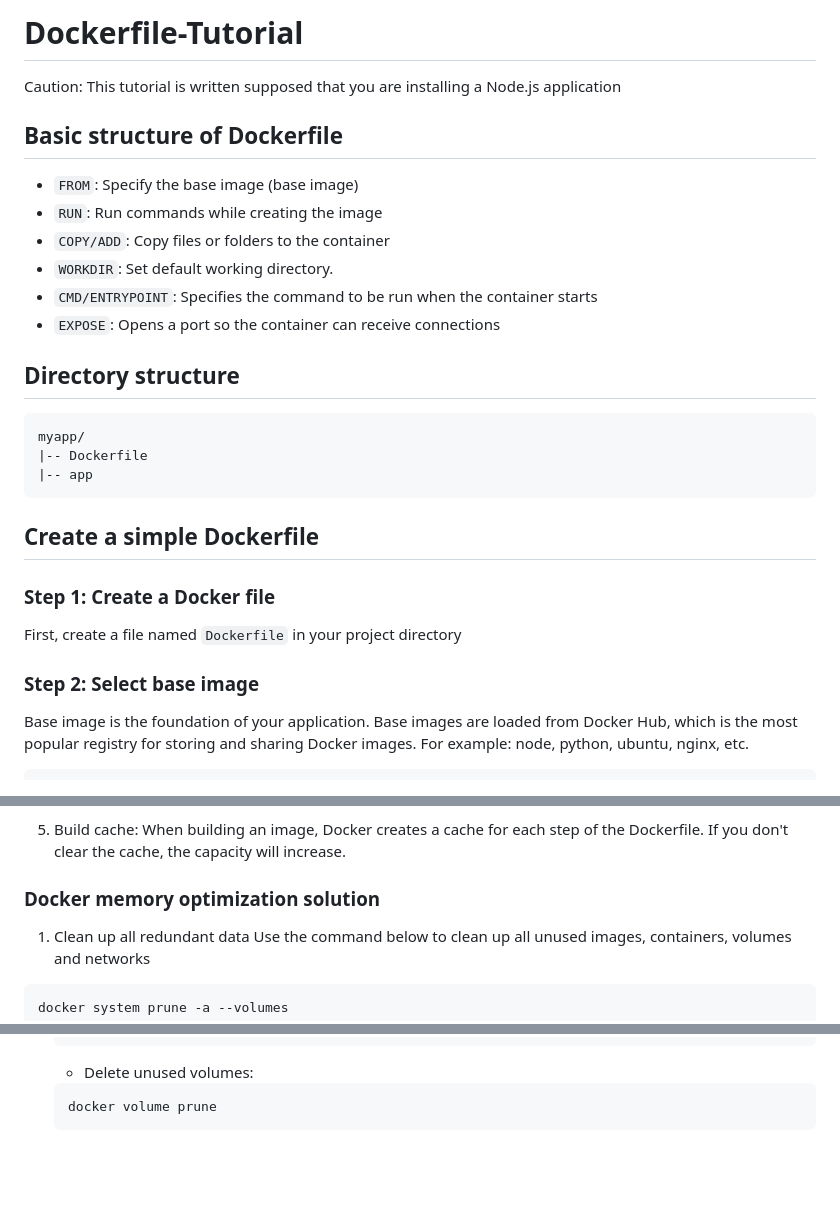
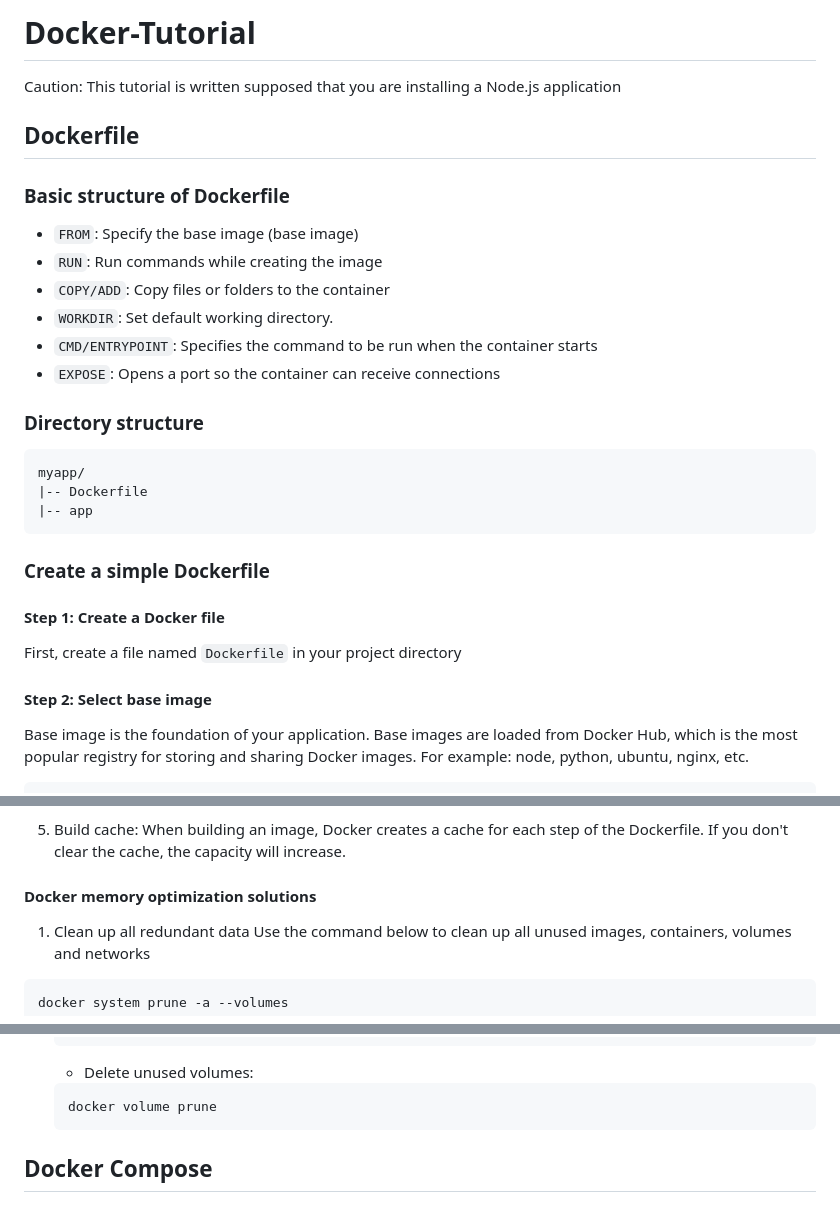
Before and after one commit to thuanvu301103/Dockerfile-Tutorial, a Markdown page: README.md, 3 parts joined by grey strips. Rendered like a GitHub page; blank space fills up the shorter version.

Commit message:
Update: README for Docker Compose

````diff
--- a/README.md
+++ b/README.md
@@ -1,8 +1,10 @@
-# Dockerfile-Tutorial
+# Docker-Tutorial
 
 Caution: This tutorial is written supposed that you are installing a Node.js application
 
-## Basic structure of Dockerfile
+## Dockerfile
+
+### Basic structure of Dockerfile
 
 - ```FROM```: Specify the base image (base image)
 - ```RUN```: Run commands while creating the image
@@ -11,20 +13,20 @@ Caution: This tutorial is written supposed that you are installing a Node.js app
 - ```CMD/ENTRYPOINT```: Specifies the command to be run when the container starts
 - ```EXPOSE```: Opens a port so the container can receive connections
 
-## Directory structure
+### Directory structure
 ```
 myapp/
 |-- Dockerfile
 |-- app
 ```
 
-## Create a simple Dockerfile
+### Create a simple Dockerfile
 
-### Step 1: Create a Docker file
+#### Step 1: Create a Docker file
 
 First, create a file named ```Dockerfile``` in your project directory
 
-### Step 2: Select base image
+#### Step 2: Select base image
 
 Base image is the foundation of your application. Base images are loaded from Docker Hub, which is the most popular registry for storing and sharing Docker images. For example: node, python, ubuntu, nginx, etc.
 
@@ -149,7 +151,7 @@ Then run the container as usual
 
 5. Build cache: When building an image, Docker creates a cache for each step of the Dockerfile. If you don't clear the cache, the capacity will increase.
 
-### Docker memory optimization solution
+#### Docker memory optimization solutions
 
 1. Clean up all redundant data
 Use the command below to clean up all unused images, containers, volumes and networks
@@ -194,3 +196,5 @@ docker image prune
 	```bash
 	docker volume prune
 	```
+
+## Docker Compose
````
Also changed, not shown: other parts of README.md (+13 -13 lines).
